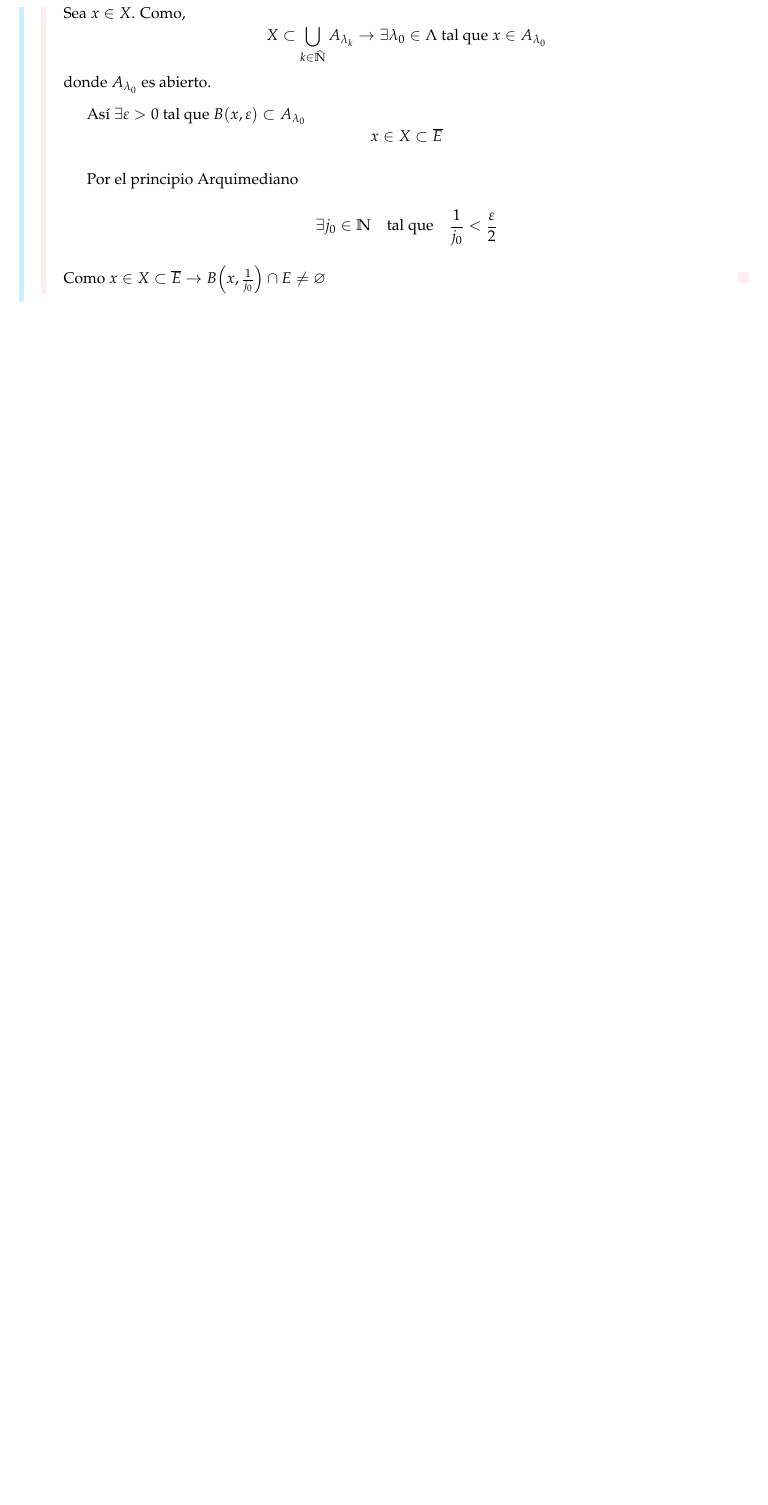
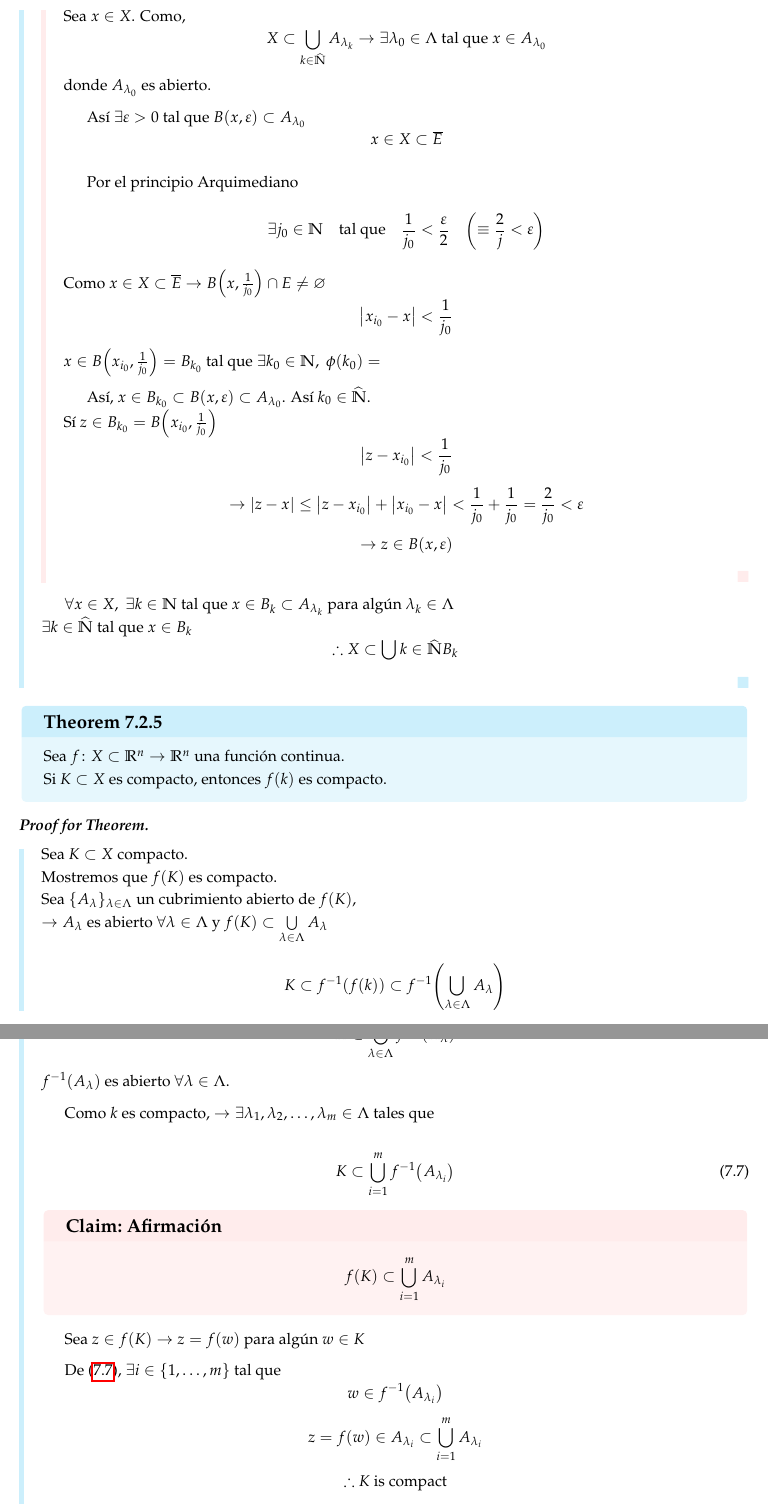
Before and after one commit to asdcainicela/msc-imca-notes, a LaTeX book (First Semester/Analysis/main.tex, which reads First Semester/Analysis/class/class7.tex): part of page 50 of 54 before the commit and two parts of pages 50 and 51 of 56 after it, the two joined at a grey line, cut so that both start at the same text, the shorter picture padded with empty space. Compiled offline with pdfLaTeX.

Commit message:
Enhance class 7 content with additional proofs and theorems for compactness and continuity

```diff
--- a/First Semester/Analysis/class/class7.tex
+++ b/First Semester/Analysis/class/class7.tex
@@ -331,2 +353,39 @@ $$
 }
 
+\thmrpf{}{}{
+Sea $f \colon X \subset \Rn \to \Rn$ una función continua.\\
+Si $K \subset X$ es compacto, entonces $f(k)$ es compacto.
+}{
+Sea $K \subset X$ compacto.\\
+Mostremos que $f(K)$ es compacto.\\
+Sea $\{A_{\lambda}\}_{\lambda \in \Lambda}$ un cubrimiento abierto de $f(K)$,\\
+$\rightarrow A_{\lambda}$ es abierto $\forall \lambda \in \Lambda$ y $f(K) \subset \bigcuplim{\lambda \in \Lambda} A_{\lambda}$
+$$
+	K \subset f^{-1}\pqty{f(k)} \subset f^{-1} \pqty{\bigcuplim{\lambda \in \Lambda} A_{\lambda}}
+$$
+$$
+	K \subset \bigcuplim{\lambda \in \Lambda} f^{-1} \pqty{  A_{\lambda}}
+$$
+$f^{-1} (A_{\lambda}) $ es abierto $\forall \lambda \in \Lambda$.
+
+Como $k$ es compacto, $\rightarrow \exists \lambda_1, \lambda_2, \ldots, \lambda_m \in \Lambda$ tales que
+
+\begin{equation}
+	K \subset \bigcuplim{i = 1}{m} f^{-1}\pqty{A_{\lambda_{i}}}
+	\label{eq:class7-7}
+\end{equation}
+\clm{Afirmación}{
+	$$
+		f(K) \subset \bigcuplim{i = 1}{m} A_{\lambda_{i}}
+	$$}
+Sea $z \in f(K) \rightarrow z = f(w)$ para algún $w \in K$
+
+De \eqref{eq:class7-7},  $\exists i \in \{1, \ldots, m\} $ tal que
+$$
+	w \in f^{-1} \pqty{A_{\lambda_{i}}}
+$$
+$$
+	z = f(w) \in A_{\lambda_{i}}  \subset \bigcuplim{i = 1}{m} A_{\lambda_{i}}
+$$
+$$
+	\therefore K \text{ is compact}
```
Also changed, not shown: First Semester/Analysis/class/class7.tex (72 more changed lines). Lines whose indentation alone changed are shown as unchanged.
